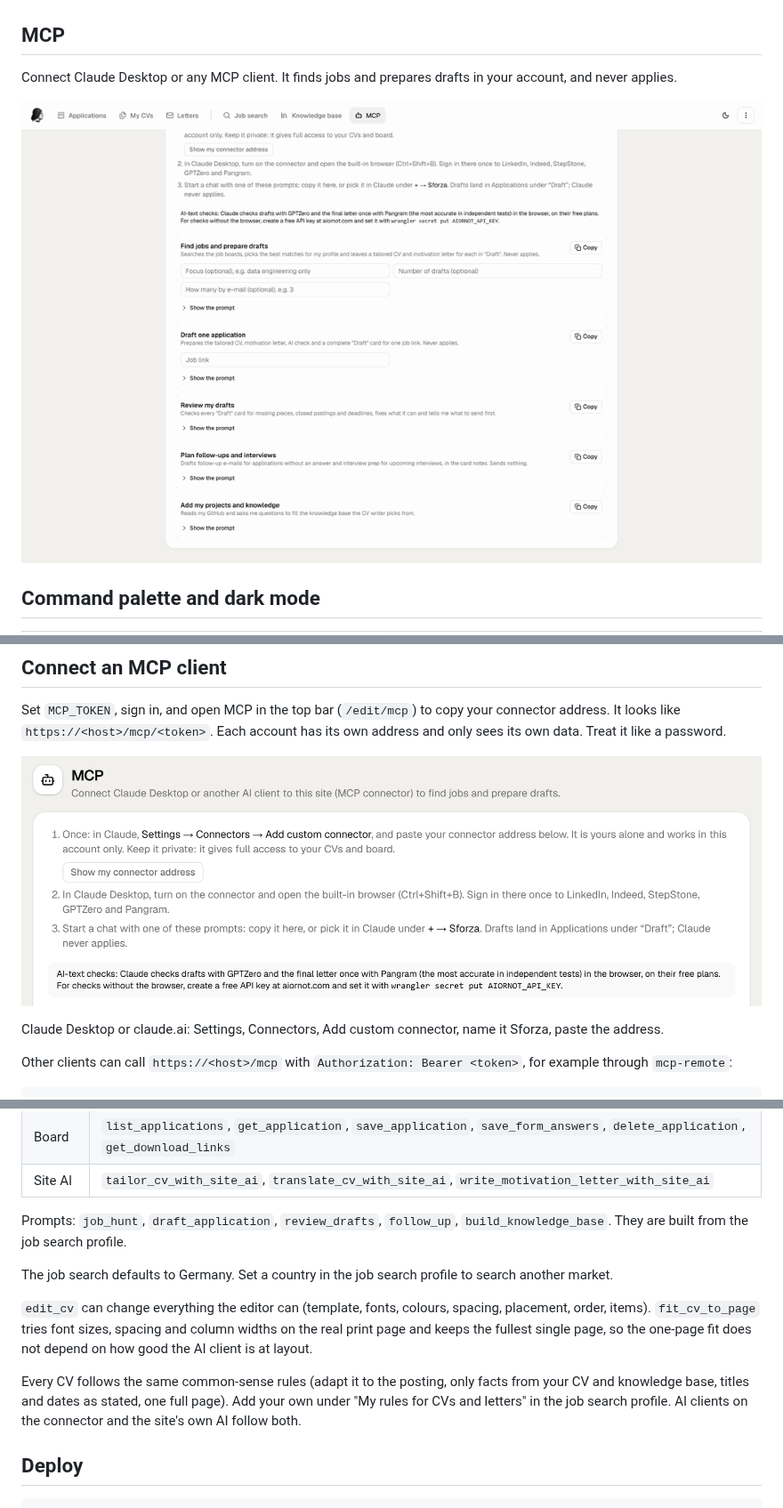
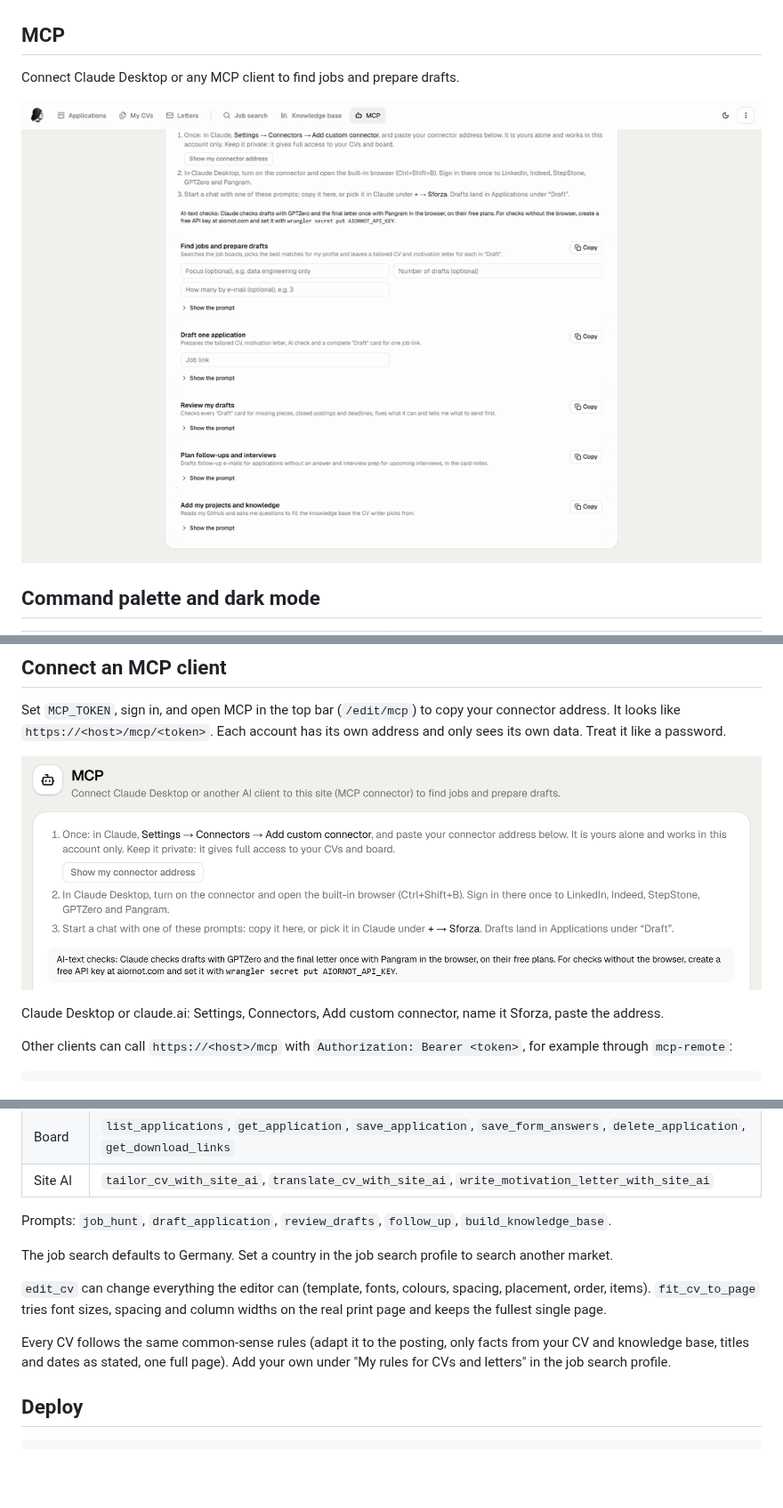
Before and after one commit to oussenn/sforza, a Markdown page: README.md, 3 parts joined by grey strips. Shown at 89% size. Rendered like a GitHub page; pictures changed too: .github/readme/mcp-setup.png, .github/readme/mcp.gif; blank space fills up the shorter version.

Commit message:
Shorter wording in the README, MCP panel and prompt descriptions; MCP GIF and setup still re-recorded

```diff
--- a/README.md
+++ b/README.md
@@ -55,7 +55,7 @@ Tailored CVs and letters pick from the knowledge base. The MCP prompts are built
 
 ## MCP
 
-Connect Claude Desktop or any MCP client. It finds jobs and prepares drafts in your account, and never applies.
+Connect Claude Desktop or any MCP client to find jobs and prepare drafts.
 
 ![MCP prompt for one job link](.github/readme/mcp.gif)
 
@@ -209,13 +209,13 @@ Tools:
 | Board | `list_applications`, `get_application`, `save_application`, `save_form_answers`, `delete_application`, `get_download_links` |
 | Site AI | `tailor_cv_with_site_ai`, `translate_cv_with_site_ai`, `write_motivation_letter_with_site_ai` |
 
-Prompts: `job_hunt`, `draft_application`, `review_drafts`, `follow_up`, `build_knowledge_base`. They are built from the job search profile.
+Prompts: `job_hunt`, `draft_application`, `review_drafts`, `follow_up`, `build_knowledge_base`.
 
 The job search defaults to Germany. Set a country in the job search profile to search another market.
 
-`edit_cv` can change everything the editor can (template, fonts, colours, spacing, placement, order, items). `fit_cv_to_page` tries font sizes, spacing and column widths on the real print page and keeps the fullest single page, so the one-page fit does not depend on how good the AI client is at layout.
+`edit_cv` can change everything the editor can (template, fonts, colours, spacing, placement, order, items). `fit_cv_to_page` tries font sizes, spacing and column widths on the real print page and keeps the fullest single page.
 
-Every CV follows the same common-sense rules (adapt it to the posting, only facts from your CV and knowledge base, titles and dates as stated, one full page). Add your own under "My rules for CVs and letters" in the job search profile. AI clients on the connector and the site's own AI follow both.
+Every CV follows the same common-sense rules (adapt it to the posting, only facts from your CV and knowledge base, titles and dates as stated, one full page). Add your own under "My rules for CVs and letters" in the job search profile.
 
 ## Deploy
 
```
Also changed, not shown: other parts of README.md (+4 -4 lines), 2 other files.
